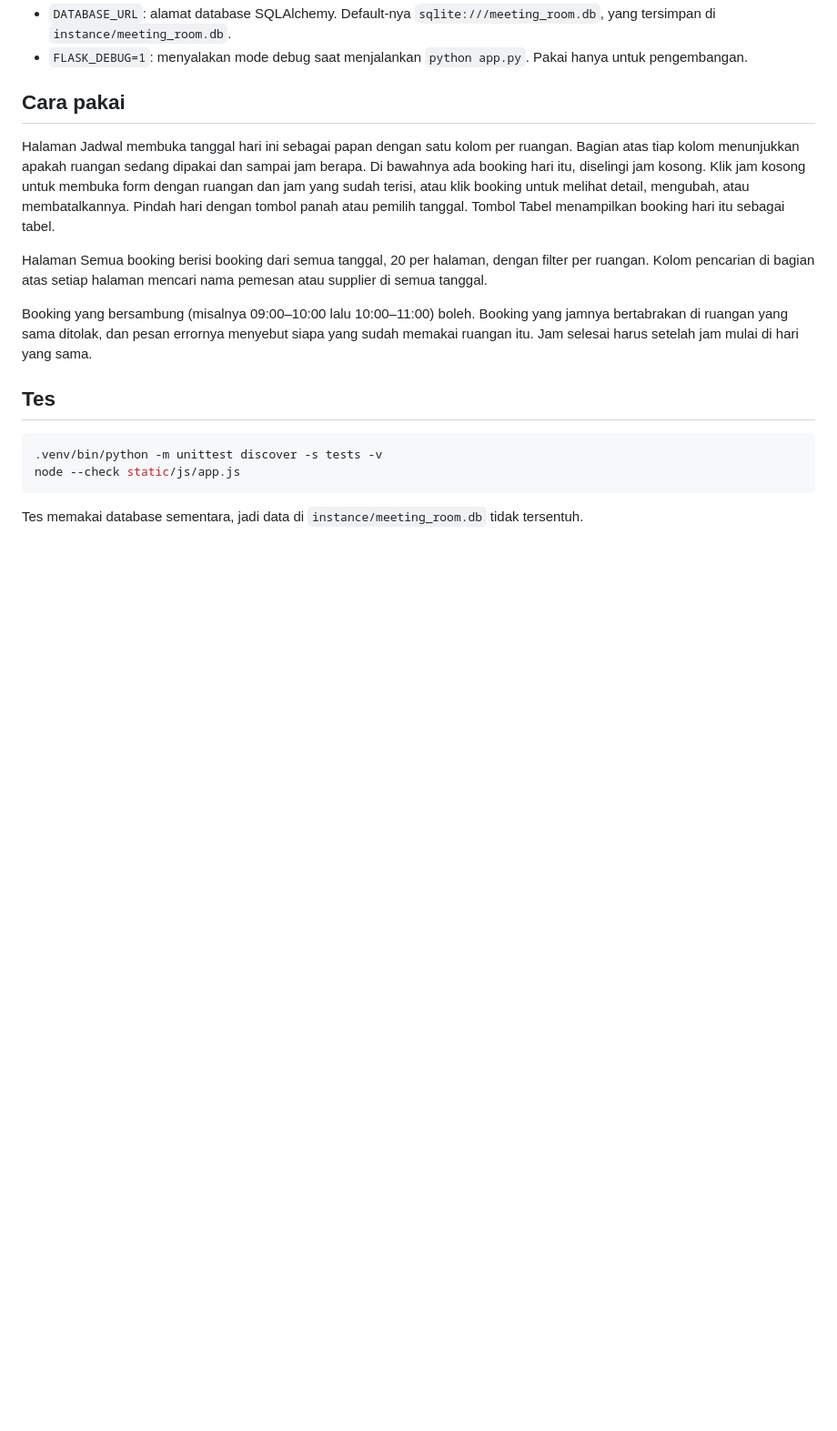
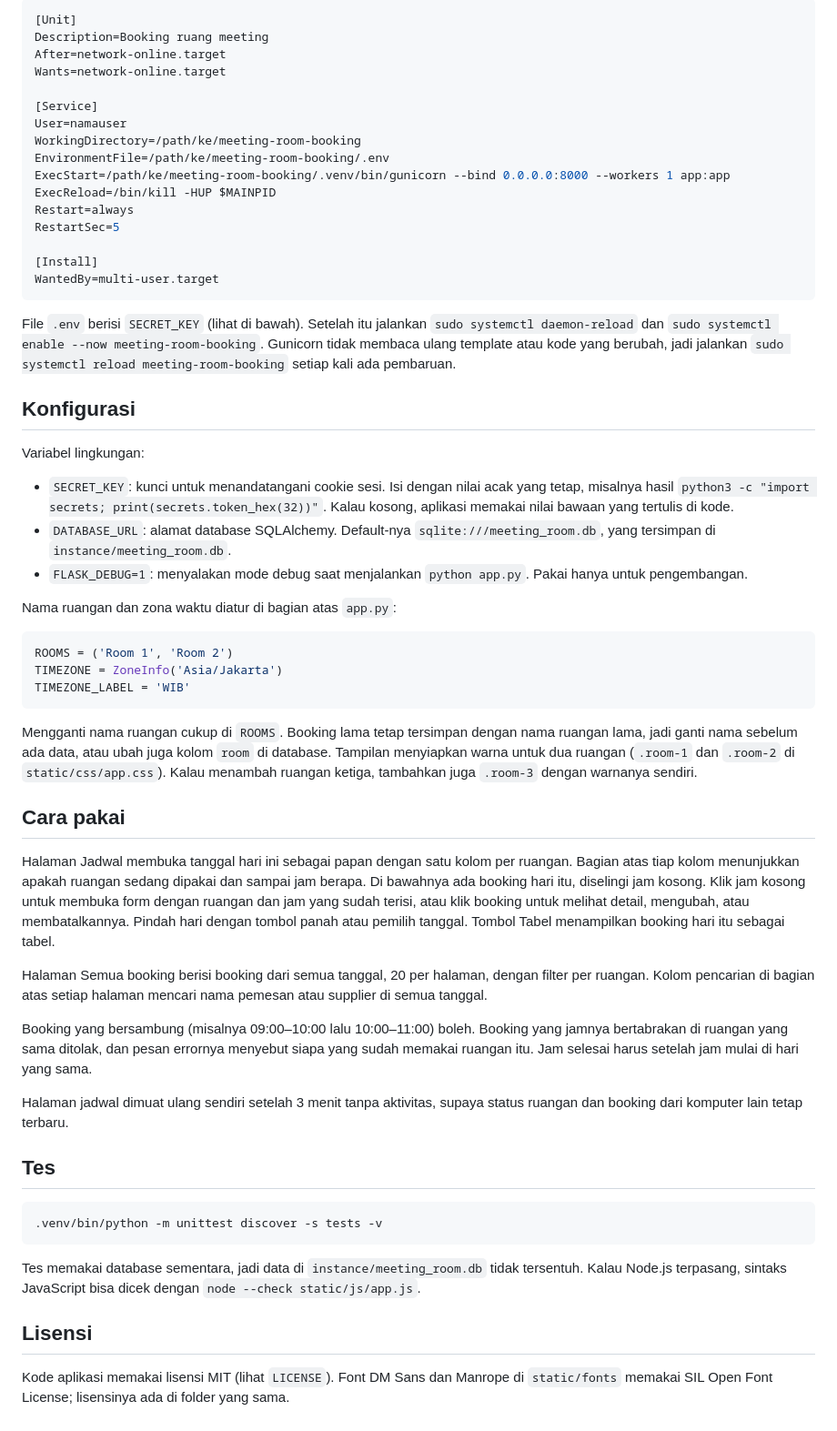
Before and after one commit to entrylevelid/meeting-room-booking, a Markdown page: README.md, the part around the change printed below. Shown: that part at 91% size. Rendered like a GitHub page; blank space fills up the shorter version.

````diff
--- a/README.md
+++ b/README.md
@@ -22,5 +51,41 @@ Variabel lingkungan yang bisa diatur:
+```ini
+[Unit]
+Description=Booking ruang meeting
+After=network-online.target
+Wants=network-online.target
+
+[Service]
+User=namauser
+WorkingDirectory=/path/ke/meeting-room-booking
+EnvironmentFile=/path/ke/meeting-room-booking/.env
+ExecStart=/path/ke/meeting-room-booking/.venv/bin/gunicorn --bind 0.0.0.0:8000 --workers 1 app:app
+ExecReload=/bin/kill -HUP $MAINPID
+Restart=always
+RestartSec=5
+
+[Install]
+WantedBy=multi-user.target
+```
+
+File `.env` berisi `SECRET_KEY` (lihat di bawah). Setelah itu jalankan `sudo systemctl daemon-reload` dan `sudo systemctl enable --now meeting-room-booking`. Gunicorn tidak membaca ulang template atau kode yang berubah, jadi jalankan `sudo systemctl reload meeting-room-booking` setiap kali ada pembaruan.
+
+## Konfigurasi
+
+Variabel lingkungan:
+
+- `SECRET_KEY`: kunci untuk menandatangani cookie sesi. Isi dengan nilai acak yang tetap, misalnya hasil `python3 -c "import secrets; print(secrets.token_hex(32))"`. Kalau kosong, aplikasi memakai nilai bawaan yang tertulis di kode.
 - `DATABASE_URL`: alamat database SQLAlchemy. Default-nya `sqlite:///meeting_room.db`, yang tersimpan di `instance/meeting_room.db`.
 - `FLASK_DEBUG=1`: menyalakan mode debug saat menjalankan `python app.py`. Pakai hanya untuk pengembangan.
+
+Nama ruangan dan zona waktu diatur di bagian atas `app.py`:
+
+```python
+ROOMS = ('Room 1', 'Room 2')
+TIMEZONE = ZoneInfo('Asia/Jakarta')
+TIMEZONE_LABEL = 'WIB'
+```
+
+Mengganti nama ruangan cukup di `ROOMS`. Booking lama tetap tersimpan dengan nama ruangan lama, jadi ganti nama sebelum ada data, atau ubah juga kolom `room` di database. Tampilan menyiapkan warna untuk dua ruangan (`.room-1` dan `.room-2` di `static/css/app.css`). Kalau menambah ruangan ketiga, tambahkan juga `.room-3` dengan warnanya sendiri.
 
 ## Cara pakai
 
@@ -30,11 +95,16 @@ Halaman Semua booking berisi booking dari semua tanggal, 20 per halaman, dengan
 
 Booking yang bersambung (misalnya 09:00–10:00 lalu 10:00–11:00) boleh. Booking yang jamnya bertabrakan di ruangan yang sama ditolak, dan pesan errornya menyebut siapa yang sudah memakai ruangan itu. Jam selesai harus setelah jam mulai di hari yang sama.
 
+Halaman jadwal dimuat ulang sendiri setelah 3 menit tanpa aktivitas, supaya status ruangan dan booking dari komputer lain tetap terbaru.
+
 ## Tes
 
 ```sh
 .venv/bin/python -m unittest discover -s tests -v
-node --check static/js/app.js
 ```
 
-Tes memakai database sementara, jadi data di `instance/meeting_room.db` tidak tersentuh.
+Tes memakai database sementara, jadi data di `instance/meeting_room.db` tidak tersentuh. Kalau Node.js terpasang, sintaks JavaScript bisa dicek dengan `node --check static/js/app.js`.
+
+## Lisensi
+
+Kode aplikasi memakai lisensi MIT (lihat `LICENSE`). Font DM Sans dan Manrope di `static/fonts` memakai SIL Open Font License; lisensinya ada di folder yang sama.
````
Also changed, not shown: other parts of README.md (+36 -7 lines), docs/screenshot.png (added), 6 other files.
